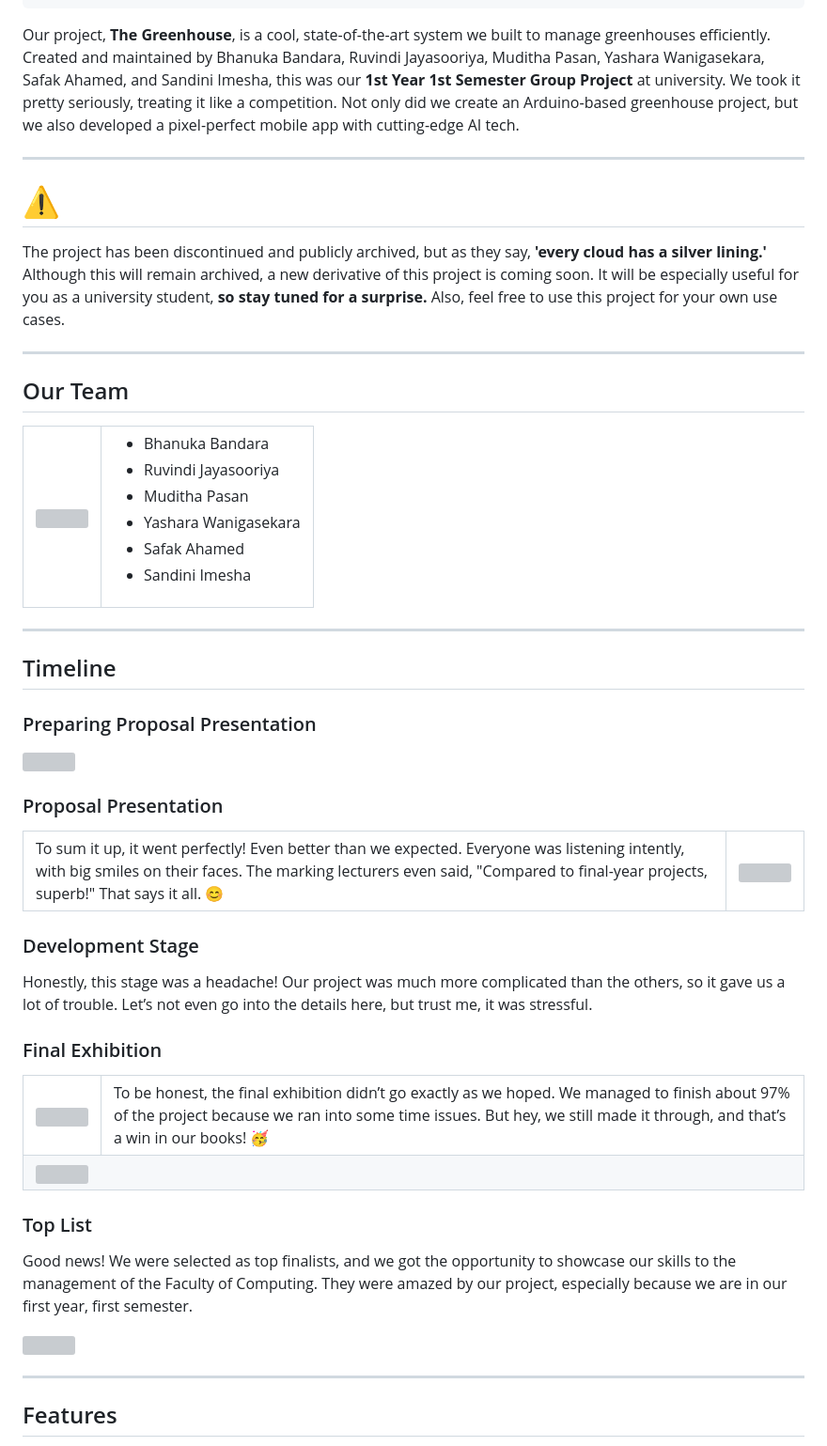
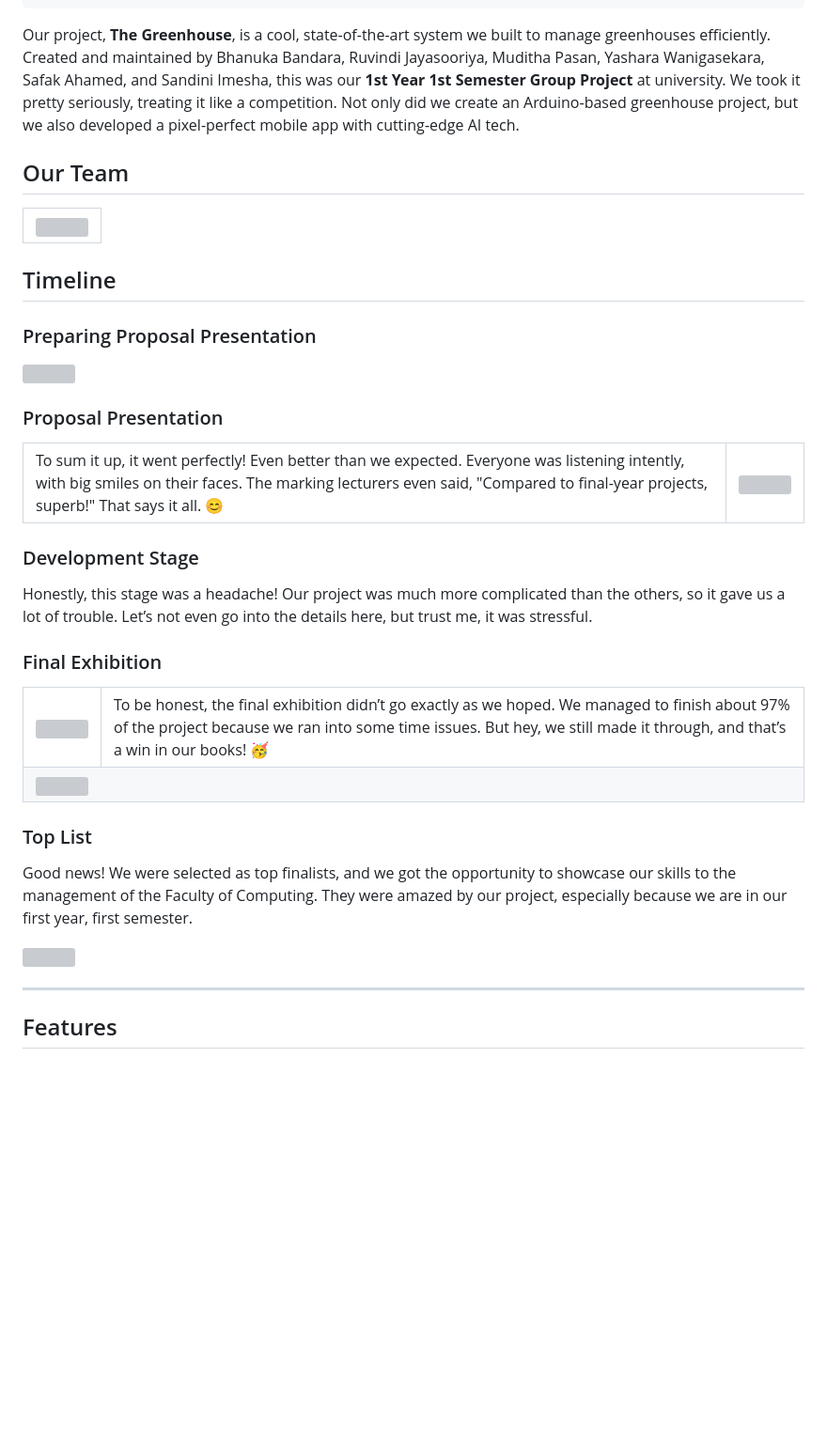
Before and after one commit to mrbhanukab/TheGreenHouse, a Markdown page: README.md, the part around one of its changes. Shown at 94% size. Rendered like a GitHub page; blank space fills up the shorter version; grey boxes are pictures that could not be loaded.

```diff
--- a/README.md
+++ b/README.md
@@ -9,31 +9,12 @@ The State-of-the-Art Greenhouse |  The ReadMe.md 📖
 
 Our project, **The Greenhouse**, is a cool, state-of-the-art system we built to manage greenhouses efficiently. Created and maintained by Bhanuka Bandara, Ruvindi Jayasooriya, Muditha Pasan, Yashara Wanigasekara, Safak Ahamed, and Sandini Imesha, this was our **1st Year 1st Semester Group Project** at university. We took it pretty seriously, treating it like a competition. Not only did we create an Arduino-based greenhouse project, but we also developed a pixel-perfect mobile app with cutting-edge AI tech.
 
----
-
-# ⚠️
-The project has been discontinued and publicly archived, but as they say, **'every cloud has a silver lining.'** Although this will remain archived, a new derivative of this project is coming soon. It will be especially useful for you as a university student, **so stay tuned for a surprise.** Also, feel free to use this project for your own use cases.
-
----
-
 ## Our Team
 <table>
 <tr>
-<td><img src="/"/></td>
-<td>
-<ul>
-<li>Bhanuka Bandara</li>
-<li>Ruvindi Jayasooriya</li>
-<li>Muditha Pasan</li>
-<li>Yashara Wanigasekara</li>
-<li>Safak Ahamed</li>
-<li>Sandini Imesha</li>
-</ul>
-</td>
+<td><img src="/ReadMe-Files/team.png"/></td>
 </tr>
 </table>
-
----
 
 ## Timeline
 
```
Also changed, not shown: other parts of README.md (+5 -5 lines).
